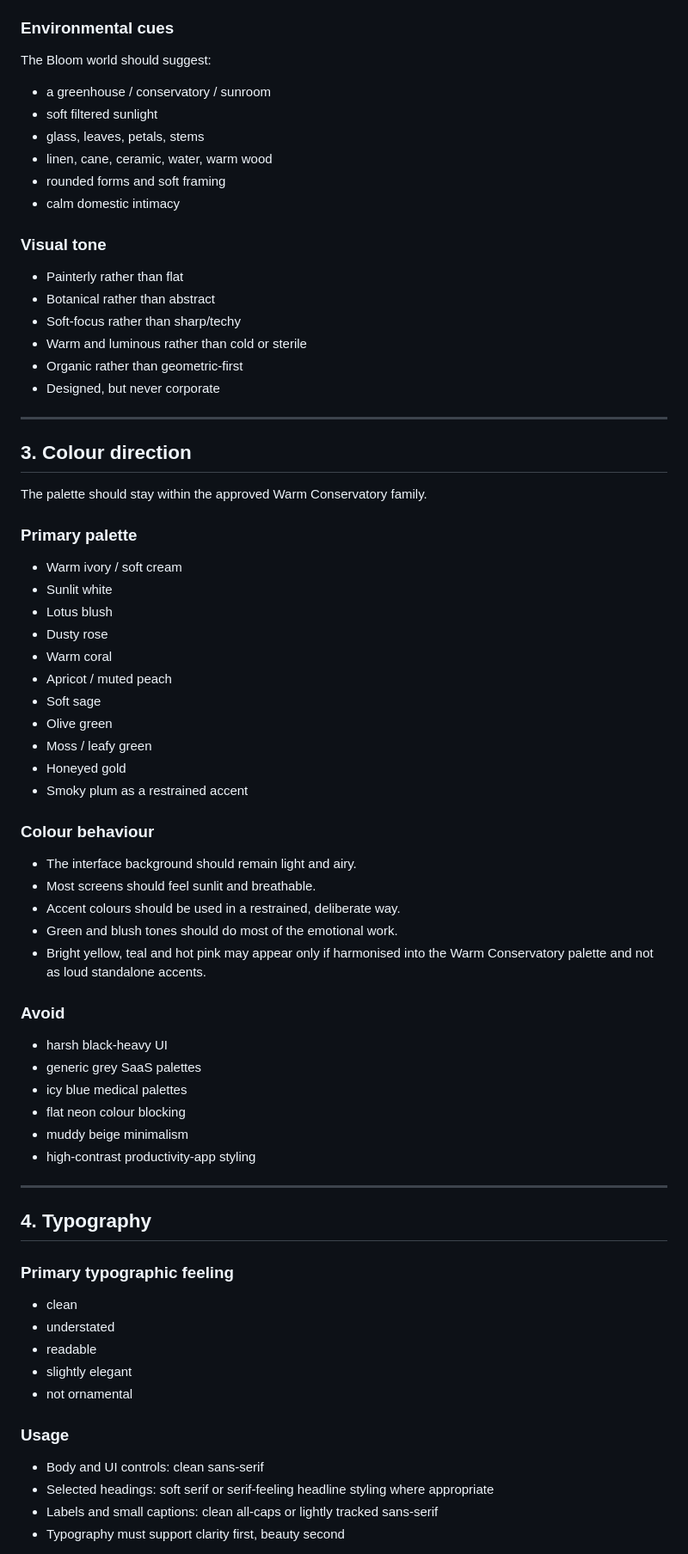
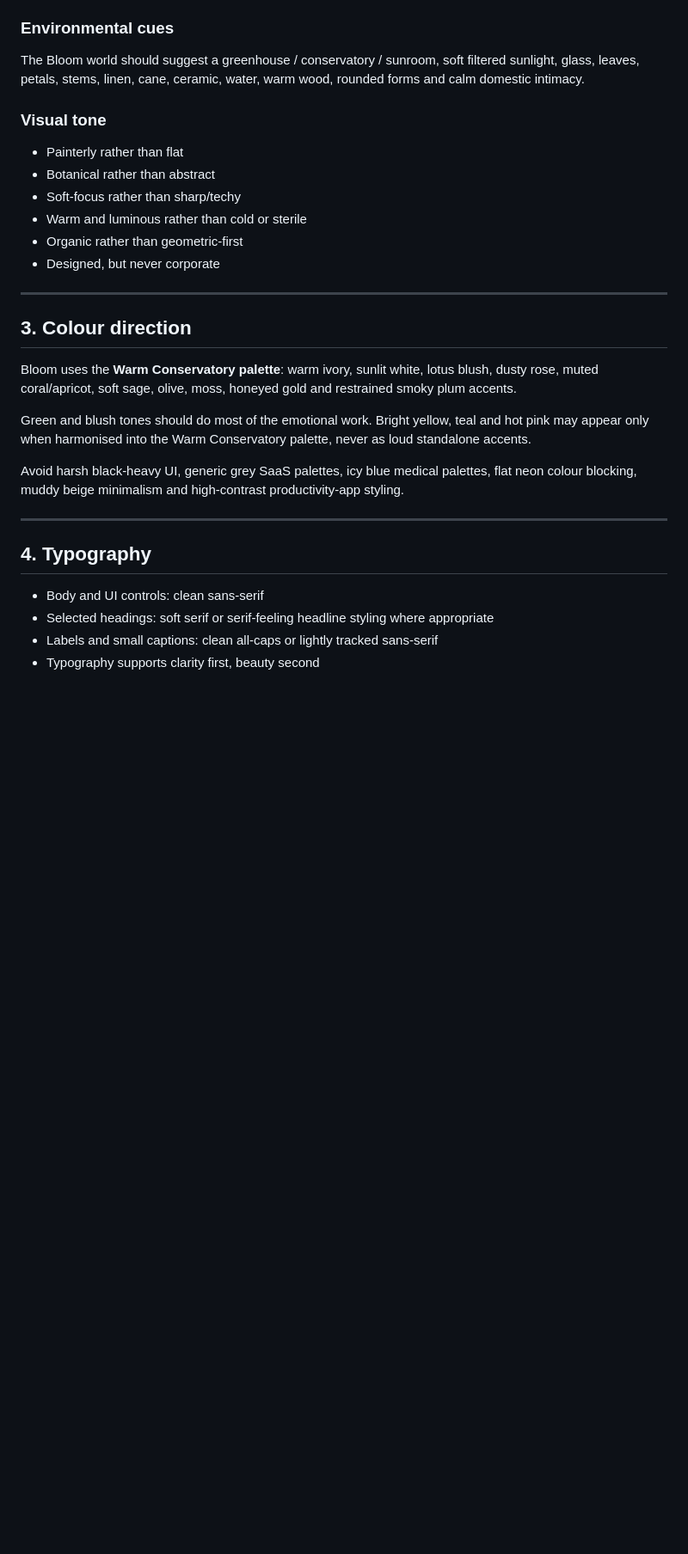
Before and after one commit to santsbabe/bloom, a Markdown page: docs/BLOOM_UI_BRAND_GUIDELINE.md, the part around one of its changes. Shown at 86% size. Drawn GitHub-style; blank space fills up the shorter version.

```diff
--- a/docs/BLOOM_UI_BRAND_GUIDELINE.md
+++ b/docs/BLOOM_UI_BRAND_GUIDELINE.md
@@ -45,13 +32,7 @@ It should not feel like:
 - Supportive rather than prescriptive
 
 ### Environmental cues
-The Bloom world should suggest:
-- a greenhouse / conservatory / sunroom
-- soft filtered sunlight
-- glass, leaves, petals, stems
-- linen, cane, ceramic, water, warm wood
-- rounded forms and soft framing
-- calm domestic intimacy
+The Bloom world should suggest a greenhouse / conservatory / sunroom, soft filtered sunlight, glass, leaves, petals, stems, linen, cane, ceramic, water, warm wood, rounded forms and calm domestic intimacy.
 
 ### Visual tone
 - Painterly rather than flat
@@ -65,50 +46,18 @@ The Bloom world should suggest:
 
 ## 3. Colour direction
 
-The palette should stay within the approved Warm Conservatory family.
+Bloom uses the **Warm Conservatory palette**: warm ivory, sunlit white, lotus blush, dusty rose, muted coral/apricot, soft sage, olive, moss, honeyed gold and restrained smoky plum accents.
 
-### Primary palette
-- Warm ivory / soft cream
-- Sunlit white
-- Lotus blush
-- Dusty rose
-- Warm coral
-- Apricot / muted peach
-- Soft sage
-- Olive green
-- Moss / leafy green
-- Honeyed gold
-- Smoky plum as a restrained accent
+Green and blush tones should do most of the emotional work. Bright yellow, teal and hot pink may appear only when harmonised into the Warm Conservatory palette, never as loud standalone accents.
 
-### Colour behaviour
-- The interface background should remain light and airy.
-- Most screens should feel sunlit and breathable.
-- Accent colours should be used in a restrained, deliberate way.
-- Green and blush tones should do most of the emotional work.
-- Bright yellow, teal and hot pink may appear only if harmonised into the Warm Conservatory palette and not as loud standalone accents.
-
-### Avoid
-- harsh black-heavy UI
-- generic grey SaaS palettes
-- icy blue medical palettes
-- flat neon colour blocking
-- muddy beige minimalism
-- high-contrast productivity-app styling
+Avoid harsh black-heavy UI, generic grey SaaS palettes, icy blue medical palettes, flat neon colour blocking, muddy beige minimalism and high-contrast productivity-app styling.
 
 ---
 
 ## 4. Typography
 
-### Primary typographic feeling
-- clean
-- understated
-- readable
-- slightly elegant
-- not ornamental
-
-### Usage
 - Body and UI controls: clean sans-serif
 - Selected headings: soft serif or serif-feeling headline styling where appropriate
 - Labels and small captions: clean all-caps or lightly tracked sans-serif
-- Typography must support clarity first, beauty second
+- Typography supports clarity first, beauty second
 
```
Also changed, not shown: other parts of docs/BLOOM_UI_BRAND_GUIDELINE.md (+52 -143 lines).
